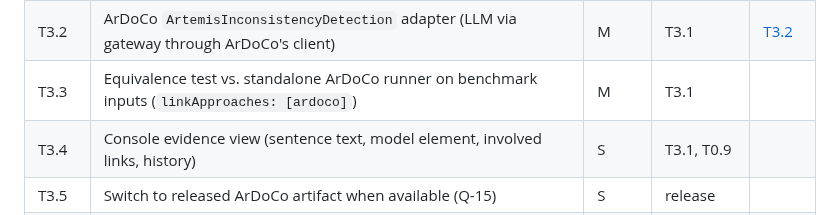
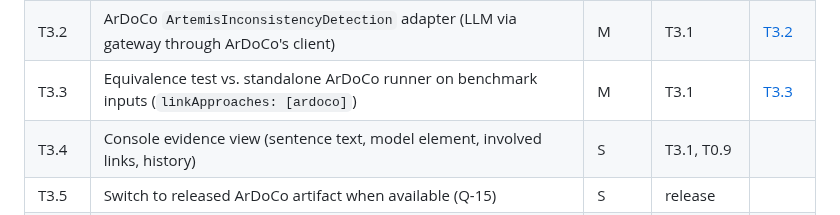
Before and after one commit to ardoco/sandman, a Markdown page: docs/stage-3-implementation-plan.md, the part around the change. Rendered like a GitHub page.

Commit message:
docs: add T3.3 spec and results for the detector equivalence test

```diff
--- a/docs/stage-3-implementation-plan.md
+++ b/docs/stage-3-implementation-plan.md
@@ -71,7 +71,7 @@ Effort: **S** ≤ 2 days, **M** 3–5 days, **L** 1–2 weeks (one developer, wi
 | **M3** | | | | |
 | T3.1 | ArDoCo `InconsistencyDetection` adapter: own pipeline from public factories, `runWithoutSaving()`; hands in the one-sentence-per-line rendering as pre-annotated `PreprocessingData` (`ssplit.eolonly`), maps sentence *i* to line *i* (hash as assertion), model elements by XMI id incl. interfaces; **active trace links of all approaches** via a custom step after `ConnectionGenerator` (Q-20 workaround; exact semantics need the upstream extension); deduplicates text findings by (sentence, word) (ADR-0015, spike T0.12); lives in its own Maven module `detector-ardoco` (LangChain4j allowed only there, R-030) | L | T2.1, T0.7 | [T3.1](tasks/T3.1-ardoco-inconsistency-detection.md) |
 | T3.2 | ArDoCo `ArtemisInconsistencyDetection` adapter (LLM via gateway through ArDoCo's client) | M | T3.1 | [T3.2](tasks/T3.2-artemis-inconsistency-detection.md) |
-| T3.3 | Equivalence test vs. standalone ArDoCo runner on benchmark inputs (`linkApproaches: [ardoco]`) | M | T3.1 | |
+| T3.3 | Equivalence test vs. standalone ArDoCo runner on benchmark inputs (`linkApproaches: [ardoco]`) | M | T3.1 | [T3.3](tasks/T3.3-detector-equivalence.md) |
 | T3.4 | Console evidence view (sentence text, model element, involved links, history) | S | T3.1, T0.9 | |
 | T3.5 | Switch to released ArDoCo artifact when available (Q-15) | S | release | |
 | T3.6 | Labeling study for detector precision: stratified random sample of findings, two blinded raters with written guidelines, Cohen's κ (§3.3) | M | T3.1 | |
```
Also changed, not shown: docs/tasks/T3.3-detector-equivalence.md (added, +102 -0 lines).
